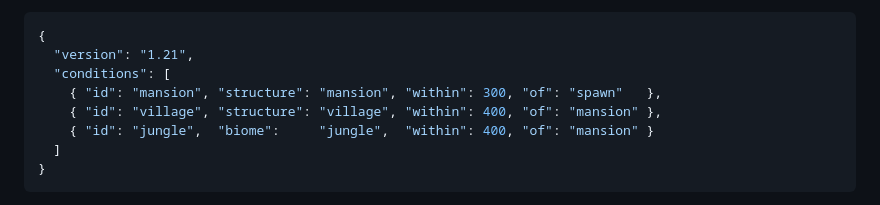
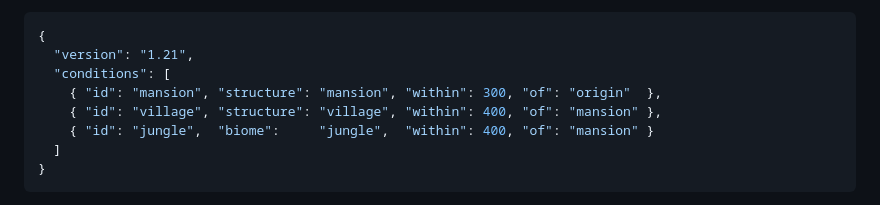
Before and after one commit to Woblu/SeedGPT, a Markdown page: README.md, the part around the change. GitHub-like rendering.

Commit message:
README: example query uses origin, matching the new default

```diff
--- a/README.md
+++ b/README.md
@@ -66,7 +66,7 @@ Query format:
 {
   "version": "1.21",
   "conditions": [
-    { "id": "mansion", "structure": "mansion", "within": 300, "of": "spawn"   },
+    { "id": "mansion", "structure": "mansion", "within": 300, "of": "origin"  },
     { "id": "village", "structure": "village", "within": 400, "of": "mansion" },
     { "id": "jungle",  "biome":     "jungle",  "within": 400, "of": "mansion" }
   ]
```
